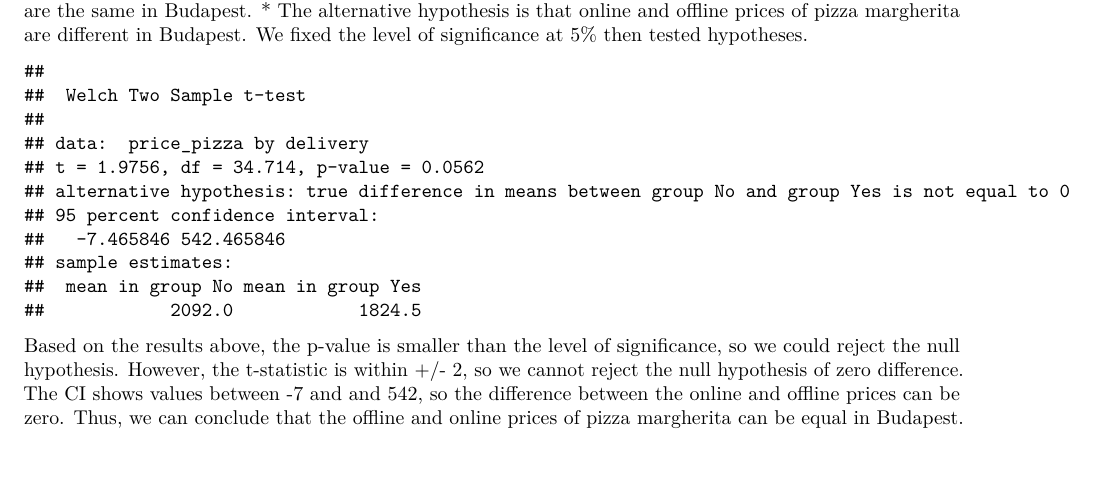
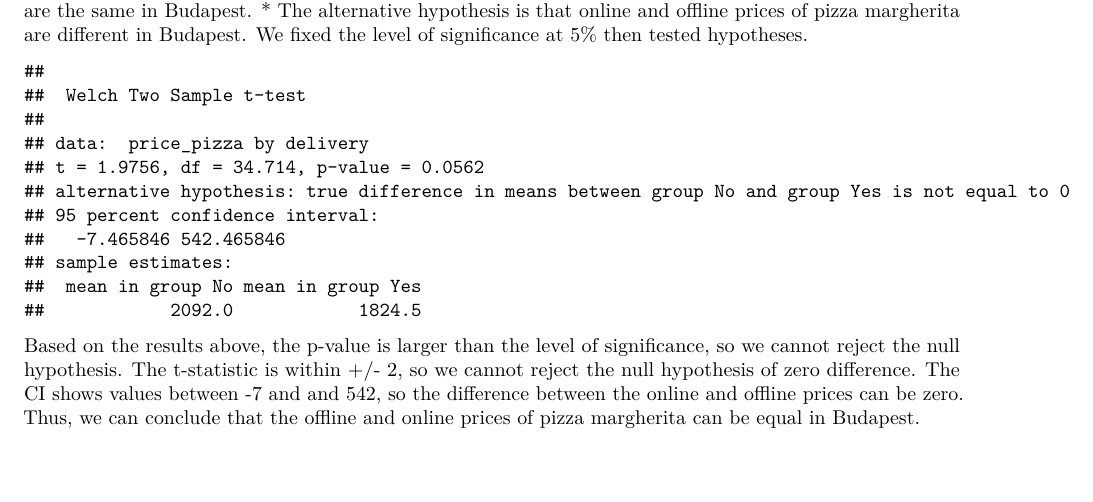
Before and after one commit to cosmin-ticu/homework_codesANDmore_Coding1_MScBA, an R Markdown document (Task1_KFC-team-coding/codes/KFC-team_pizza_markdown.rmd): part of page 2 of 3, cut so that both start at the same text. Rendered offline with R 4.5, knitr and Pandoc, then LaTeX, with nearby package versions; some code elsewhere in the file could not run offline.

Commit message:
knitted new version & fixed typos

````diff
--- a/Task1_KFC-team-coding/codes/KFC-team_pizza_markdown.rmd
+++ b/Task1_KFC-team-coding/codes/KFC-team_pizza_markdown.rmd
@@ -121,7 +121,7 @@ We fixed the level of significance at 5% then tested hypotheses.
 t.test(price_pizza ~ delivery, data = pizza_data)
 
 ```
-Based on the results above, the p-value is smaller than the level of significance, so we could reject the null hypothesis. However, the t-statistic is within +/- 2, so we cannot reject the null hypothesis of zero difference. The CI shows values between -7 and and 542, so the difference between the online and offline prices can be zero. Thus, we can conclude that the offline and online prices of pizza margherita can be equal in Budapest.
+Based on the results above, the p-value is larger than the level of significance, so we cannot reject the null hypothesis. The t-statistic is within +/- 2, so we cannot reject the null hypothesis of zero difference. The CI shows values between -7 and and 542, so the difference between the online and offline prices can be zero. Thus, we can conclude that the offline and online prices of pizza margherita can be equal in Budapest.
 
 ### Summary of findings regarding unconditional and conditional price distributions
 Based on the histograms of product prices it can be clearly seen that even though the price distribution for margherita pizza tends to have a few smaller modes, it closely resembles a normal distribution. With the help of binning, the distribution can be brought to look much closer like a normal distribution. The same cannot be said about the distribution of sparkling water prices, which showcases a heavy right skew, having a mean much higher than the median. This is perhaps caused by the large differences in sparkling water brands (from local Hungarian to expensive imported Italian water). As such, the range of products is much higher than with respect to the pizza. For further analysis, it would be worthwhile to inspect distributions of local sparkling water prices and imported water prices in separate graphs.
````
Also changed, not shown: 1 other file.
